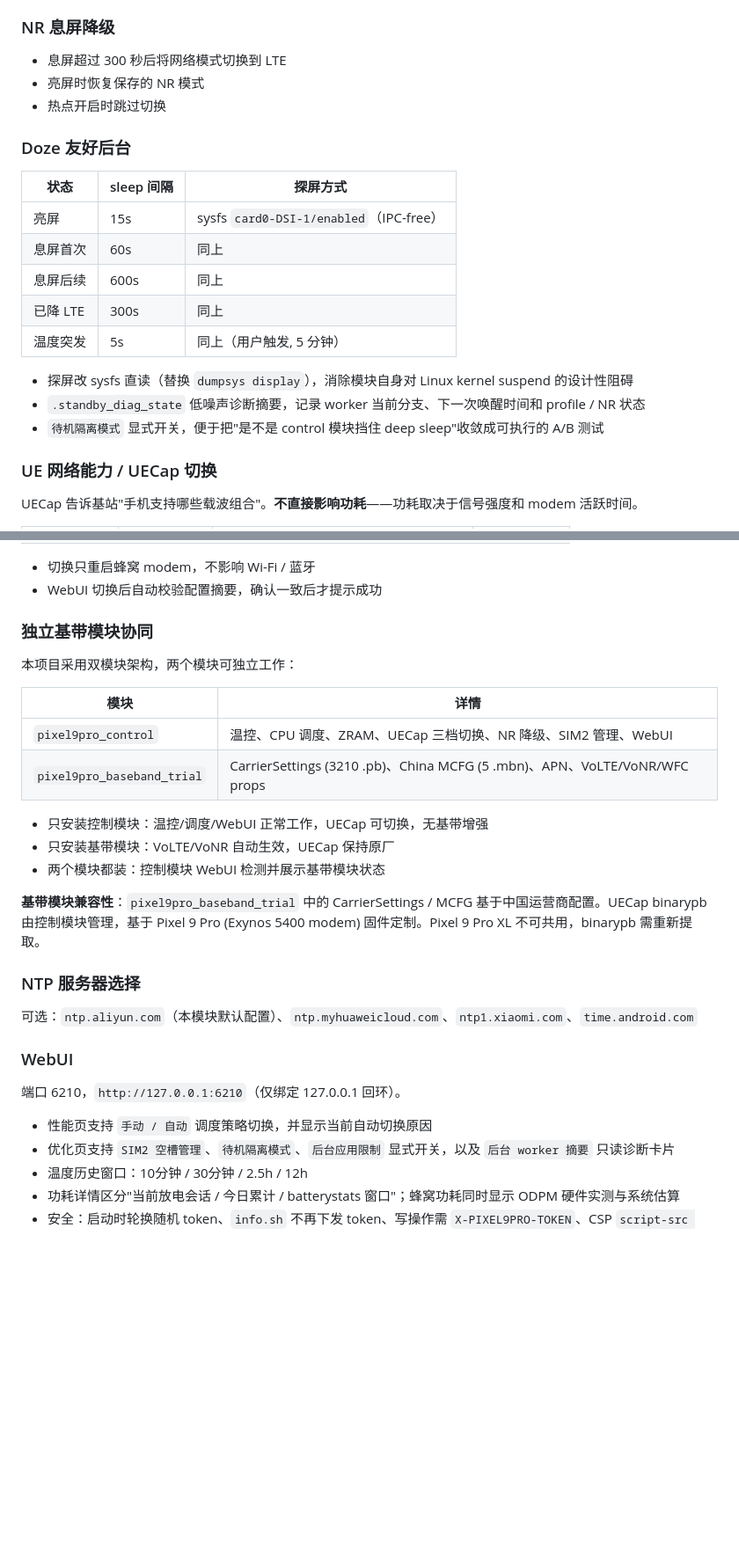
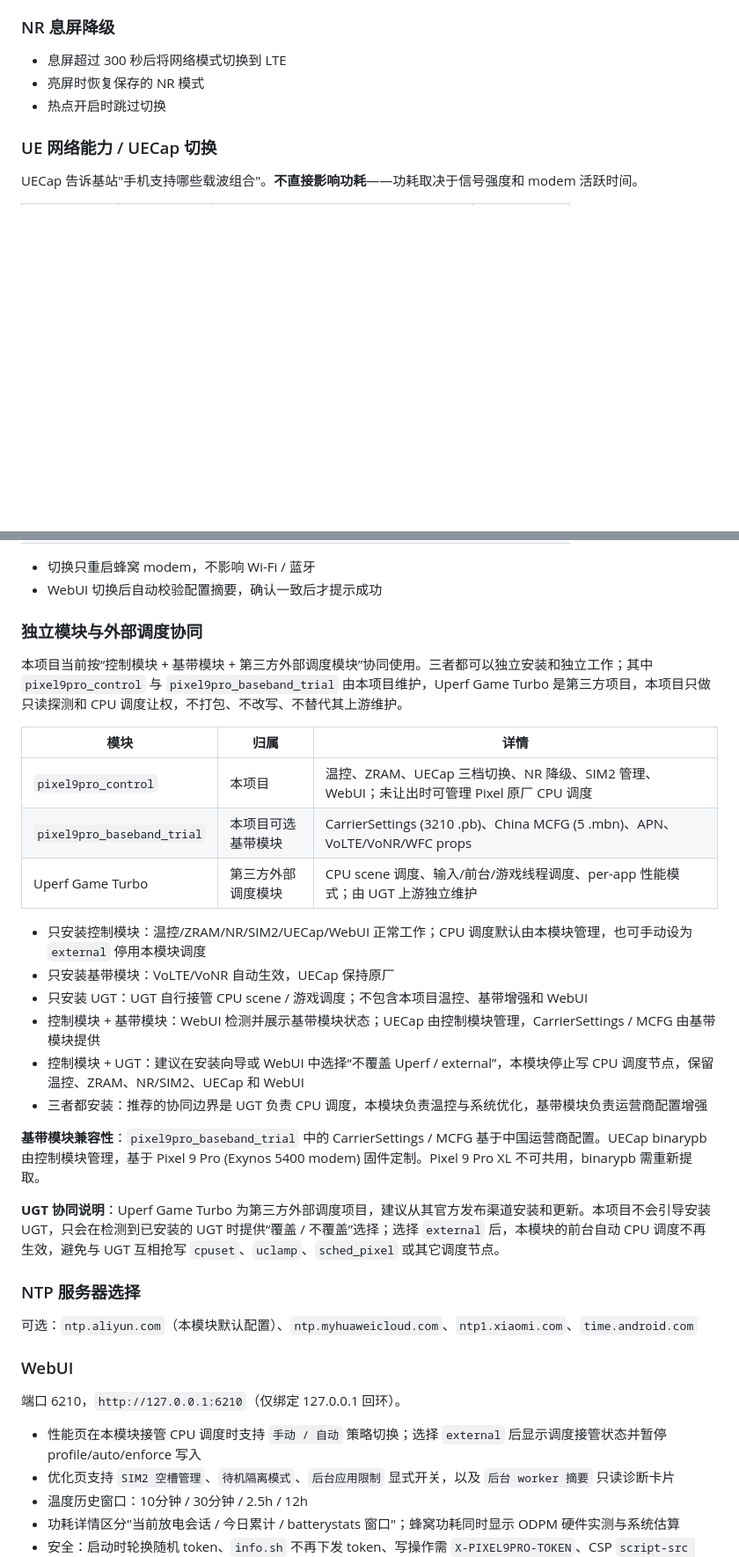
Before and after one commit to Yuta-forgotten/Pixel9Pro-Control, a Markdown page: README.md, 2 parts joined by grey strips. Shown at 88% size. GitHub-like rendering; blank space fills up the shorter version.

```diff
--- a/README.md
+++ b/README.md
@@ -142,19 +108,6 @@ WebUI 实时温度优先解析 `thermalservice` 的 `Current temperatures from H
 - 亮屏时恢复保存的 NR 模式
 - 热点开启时跳过切换
 
-### Doze 友好后台
-
-| 状态 | sleep 间隔 | 探屏方式 |
-|------|-----------|----------|
-| 亮屏 | 15s | sysfs `card0-DSI-1/enabled`（IPC-free） |
-| 息屏首次 | 60s | 同上 |
-| 息屏后续 | 600s | 同上 |
-| 已降 LTE | 300s | 同上 |
-| 温度突发 | 5s | 同上（用户触发, 5 分钟） |
-
-- 探屏改 sysfs 直读（替换 `dumpsys display`），消除模块自身对 Linux kernel suspend 的设计性阻碍
-- `.standby_diag_state` 低噪声诊断摘要，记录 worker 当前分支、下一次唤醒时间和 profile / NR 状态
-- `待机隔离模式` 显式开关，便于把"是不是 control 模块挡住 deep sleep"收敛成可执行的 A/B 测试
 
 
 ### UE 网络能力 / UECap 切换
@@ -170,20 +123,26 @@ UECap 告诉基站"手机支持哪些载波组合"。**不直接影响功耗**
 - 切换只重启蜂窝 modem，不影响 Wi-Fi / 蓝牙
 - WebUI 切换后自动校验配置摘要，确认一致后才提示成功
 
-### 独立基带模块协同
+### 独立模块与外部调度协同
 
-本项目采用双模块架构，两个模块可独立工作：
+本项目当前按“控制模块 + 基带模块 + 第三方外部调度模块”协同使用。三者都可以独立安装和独立工作；其中 `pixel9pro_control` 与 `pixel9pro_baseband_trial` 由本项目维护，Uperf Game Turbo 是第三方项目，本项目只做只读探测和 CPU 调度让权，不打包、不改写、不替代其上游维护。
 
-| 模块 | 详情 |
-|------|------|
-| `pixel9pro_control` | 温控、CPU 调度、ZRAM、UECap 三档切换、NR 降级、SIM2 管理、WebUI |
-| `pixel9pro_baseband_trial` | CarrierSettings (3210 .pb)、China MCFG (5 .mbn)、APN、VoLTE/VoNR/WFC props |
+| 模块 | 归属 | 详情 |
+|------|------|------|
+| `pixel9pro_control` | 本项目 | 温控、ZRAM、UECap 三档切换、NR 降级、SIM2 管理、WebUI；未让出时可管理 Pixel 原厂 CPU 调度 |
+| `pixel9pro_baseband_trial` | 本项目可选基带模块 | CarrierSettings (3210 .pb)、China MCFG (5 .mbn)、APN、VoLTE/VoNR/WFC props |
+| Uperf Game Turbo | 第三方外部调度模块 | CPU scene 调度、输入/前台/游戏线程调度、per-app 性能模式；由 UGT 上游独立维护 |
 
-- 只安装控制模块：温控/调度/WebUI 正常工作，UECap 可切换，无基带增强
+- 只安装控制模块：温控/ZRAM/NR/SIM2/UECap/WebUI 正常工作；CPU 调度默认由本模块管理，也可手动设为 `external` 停用本模块调度
 - 只安装基带模块：VoLTE/VoNR 自动生效，UECap 保持原厂
-- 两个模块都装：控制模块 WebUI 检测并展示基带模块状态
+- 只安装 UGT：UGT 自行接管 CPU scene / 游戏调度；不包含本项目温控、基带增强和 WebUI
+- 控制模块 + 基带模块：WebUI 检测并展示基带模块状态；UECap 由控制模块管理，CarrierSettings / MCFG 由基带模块提供
+- 控制模块 + UGT：建议在安装向导或 WebUI 中选择“不覆盖 Uperf / external”，本模块停止写 CPU 调度节点，保留温控、ZRAM、NR/SIM2、UECap 和 WebUI
+- 三者都安装：推荐的协同边界是 UGT 负责 CPU 调度，本模块负责温控与系统优化，基带模块负责运营商配置增强
 
 **基带模块兼容性**：`pixel9pro_baseband_trial` 中的 CarrierSettings / MCFG 基于中国运营商配置。UECap binarypb 由控制模块管理，基于 Pixel 9 Pro (Exynos 5400 modem) 固件定制。Pixel 9 Pro XL 不可共用，binarypb 需重新提取。
+
+**UGT 协同说明**：Uperf Game Turbo 为第三方外部调度项目，建议从其官方发布渠道安装和更新。本项目不会引导安装 UGT，只会在检测到已安装的 UGT 时提供“覆盖 / 不覆盖”选择；选择 `external` 后，本模块的前台自动 CPU 调度不再生效，避免与 UGT 互相抢写 `cpuset`、`uclamp`、`sched_pixel` 或其它调度节点。
 
 ### NTP 服务器选择
 
@@ -193,7 +152,7 @@ UECap 告诉基站"手机支持哪些载波组合"。**不直接影响功耗**
 
 端口 6210，`http://127.0.0.1:6210`（仅绑定 127.0.0.1 回环）。
 
-- 性能页支持 `手动 / 自动` 调度策略切换，并显示当前自动切换原因
+- 性能页在本模块接管 CPU 调度时支持 `手动 / 自动` 策略切换；选择 `external` 后显示调度接管状态并暂停 profile/auto/enforce 写入
 - 优化页支持 `SIM2 空槽管理`、`待机隔离模式`、`后台应用限制` 显式开关，以及 `后台 worker 摘要` 只读诊断卡片
 - 温度历史窗口：10分钟 / 30分钟 / 2.5h / 12h
 - 功耗详情区分"当前放电会话 / 今日累计 / batterystats 窗口"；蜂窝功耗同时显示 ODPM 硬件实测与系统估算
```
Also changed, not shown: other parts of README.md (+22 -55 lines).
